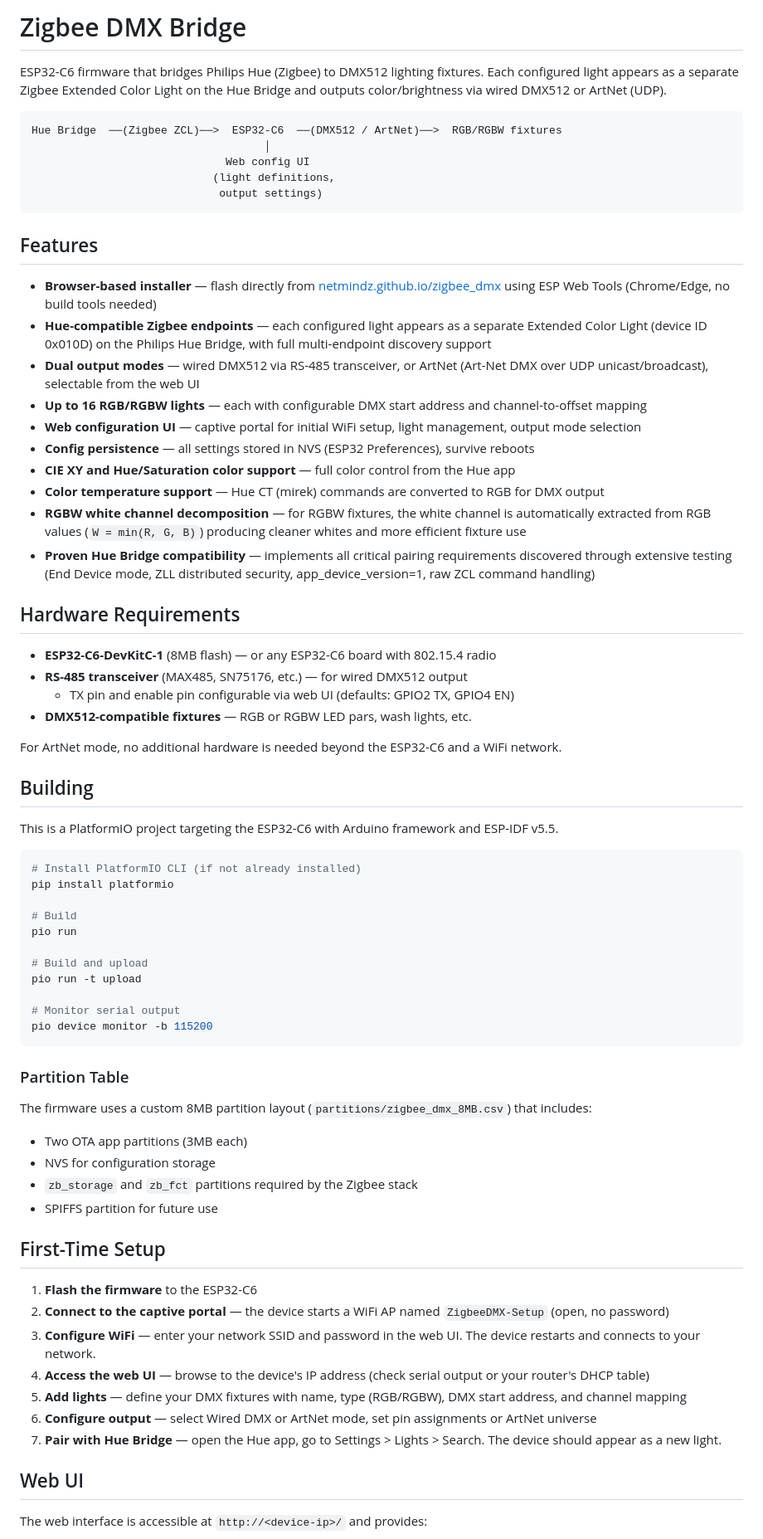
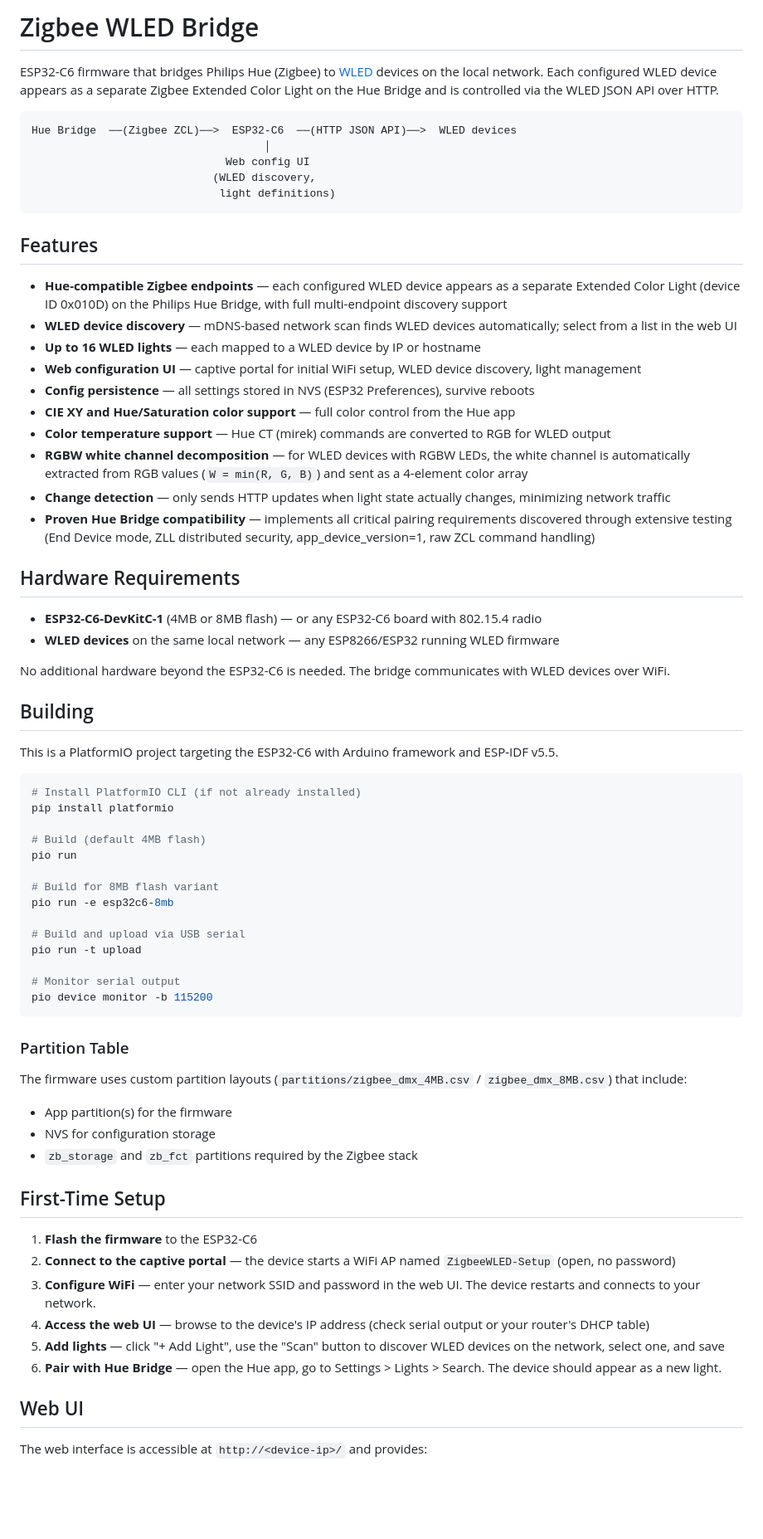
Before and after one commit to netmindz/zigbee_wled, a Markdown page: README.md, the part around one of its changes. Shown at 83% size. GitHub-like rendering; blank space fills up the shorter version.

````diff
--- a/README.md
+++ b/README.md
@@ -1,36 +1,34 @@
-# Zigbee DMX Bridge
+# Zigbee WLED Bridge
 
-ESP32-C6 firmware that bridges Philips Hue (Zigbee) to DMX512 lighting fixtures. Each configured light appears as a separate Zigbee Extended Color Light on the Hue Bridge and outputs color/brightness via wired DMX512 or ArtNet (UDP).
+ESP32-C6 firmware that bridges Philips Hue (Zigbee) to [WLED](https://kno.wled.ge/) devices on the local network. Each configured WLED device appears as a separate Zigbee Extended Color Light on the Hue Bridge and is controlled via the WLED JSON API over HTTP.
 
 ```
-Hue Bridge  ──(Zigbee ZCL)──>  ESP32-C6  ──(DMX512 / ArtNet)──>  RGB/RGBW fixtures
+Hue Bridge  ──(Zigbee ZCL)──>  ESP32-C6  ──(HTTP JSON API)──>  WLED devices
                                     │
                               Web config UI
-                            (light definitions,
-                             output settings)
+                            (WLED discovery,
+                             light definitions)
 ```
 
 ## Features
 
-- **Browser-based installer** — flash directly from [netmindz.github.io/zigbee_dmx](https://netmindz.github.io/zigbee_dmx/) using ESP Web Tools (Chrome/Edge, no build tools needed)
-- **Hue-compatible Zigbee endpoints** — each configured light appears as a separate Extended Color Light (device ID 0x010D) on the Philips Hue Bridge, with full multi-endpoint discovery support
-- **Dual output modes** — wired DMX512 via RS-485 transceiver, or ArtNet (Art-Net DMX over UDP unicast/broadcast), selectable from the web UI
-- **Up to 16 RGB/RGBW lights** — each with configurable DMX start address and channel-to-offset mapping
-- **Web configuration UI** — captive portal for initial WiFi setup, light management, output mode selection
+- **Hue-compatible Zigbee endpoints** — each configured WLED device appears as a separate Extended Color Light (device ID 0x010D) on the Philips Hue Bridge, with full multi-endpoint discovery support
+- **WLED device discovery** — mDNS-based network scan finds WLED devices automatically; select from a list in the web UI
+- **Up to 16 WLED lights** — each mapped to a WLED device by IP or hostname
+- **Web configuration UI** — captive portal for initial WiFi setup, WLED device discovery, light management
 - **Config persistence** — all settings stored in NVS (ESP32 Preferences), survive reboots
 - **CIE XY and Hue/Saturation color support** — full color control from the Hue app
-- **Color temperature support** — Hue CT (mirek) commands are converted to RGB for DMX output
-- **RGBW white channel decomposition** — for RGBW fixtures, the white channel is automatically extracted from RGB values (`W = min(R, G, B)`) producing cleaner whites and more efficient fixture use
+- **Color temperature support** — Hue CT (mirek) commands are converted to RGB for WLED output
+- **RGBW white channel decomposition** — for WLED devices with RGBW LEDs, the white channel is automatically extracted from RGB values (`W = min(R, G, B)`) and sent as a 4-element color array
+- **Change detection** — only sends HTTP updates when light state actually changes, minimizing network traffic
 - **Proven Hue Bridge compatibility** — implements all critical pairing requirements discovered through extensive testing (End Device mode, ZLL distributed security, app_device_version=1, raw ZCL command handling)
 
 ## Hardware Requirements
 
-- **ESP32-C6-DevKitC-1** (8MB flash) — or any ESP32-C6 board with 802.15.4 radio
-- **RS-485 transceiver** (MAX485, SN75176, etc.) — for wired DMX512 output
-  - TX pin and enable pin configurable via web UI (defaults: GPIO2 TX, GPIO4 EN)
-- **DMX512-compatible fixtures** — RGB or RGBW LED pars, wash lights, etc.
+- **ESP32-C6-DevKitC-1** (4MB or 8MB flash) — or any ESP32-C6 board with 802.15.4 radio
+- **WLED devices** on the same local network — any ESP8266/ESP32 running WLED firmware
 
-For ArtNet mode, no additional hardware is needed beyond the ESP32-C6 and a WiFi network.
+No additional hardware beyond the ESP32-C6 is needed. The bridge communicates with WLED devices over WiFi.
 
 ## Building
 
@@ -40,10 +38,13 @@ This is a PlatformIO project targeting the ESP32-C6 with Arduino framework and E
 # Install PlatformIO CLI (if not already installed)
 pip install platformio
 
-# Build
+# Build (default 4MB flash)
 pio run
 
-# Build and upload
+# Build for 8MB flash variant
+pio run -e esp32c6-8mb
+
+# Build and upload via USB serial
 pio run -t upload
 
 # Monitor serial output
@@ -52,21 +53,19 @@ pio device monitor -b 115200
 
 ### Partition Table
 
-The firmware uses a custom 8MB partition layout (`partitions/zigbee_dmx_8MB.csv`) that includes:
-- Two OTA app partitions (3MB each)
+The firmware uses custom partition layouts (`partitions/zigbee_dmx_4MB.csv` / `zigbee_dmx_8MB.csv`) that include:
+- App partition(s) for the firmware
 - NVS for configuration storage
 - `zb_storage` and `zb_fct` partitions required by the Zigbee stack
-- SPIFFS partition for future use
 
 ## First-Time Setup
 
 1. **Flash the firmware** to the ESP32-C6
-2. **Connect to the captive portal** — the device starts a WiFi AP named `ZigbeeDMX-Setup` (open, no password)
+2. **Connect to the captive portal** — the device starts a WiFi AP named `ZigbeeWLED-Setup` (open, no password)
 3. **Configure WiFi** — enter your network SSID and password in the web UI. The device restarts and connects to your network.
 4. **Access the web UI** — browse to the device's IP address (check serial output or your router's DHCP table)
-5. **Add lights** — define your DMX fixtures with name, type (RGB/RGBW), DMX start address, and channel mapping
-6. **Configure output** — select Wired DMX or ArtNet mode, set pin assignments or ArtNet universe
-7. **Pair with Hue Bridge** — open the Hue app, go to Settings > Lights > Search. The device should appear as a new light.
+5. **Add lights** — click "+ Add Light", use the "Scan" button to discover WLED devices on the network, select one, and save
+6. **Pair with Hue Bridge** — open the Hue app, go to Settings > Lights > Search. The device should appear as a new light.
 
 ## Web UI
 
````
Also changed, not shown: other parts of README.md (+63 -65 lines), RESEARCH.md (+211 -102 lines).
